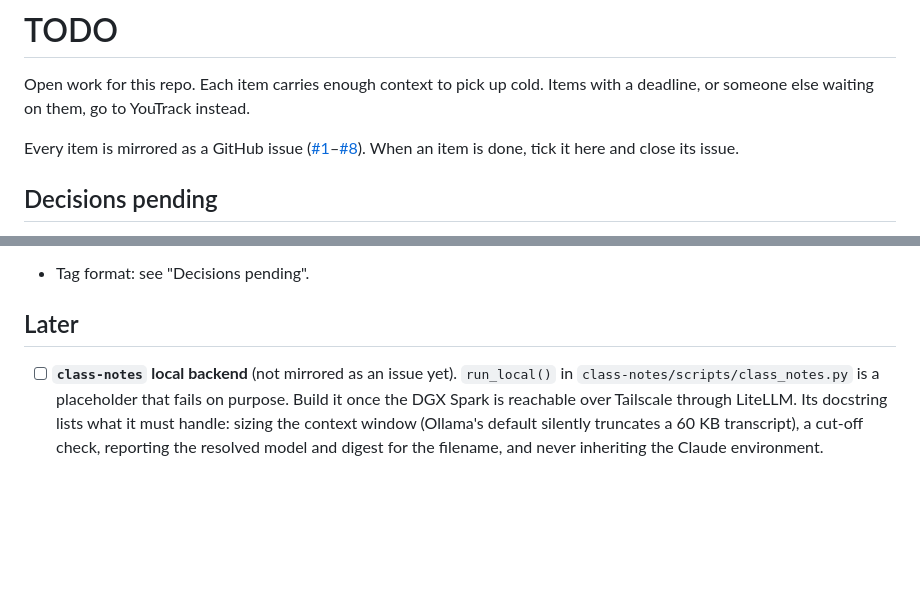
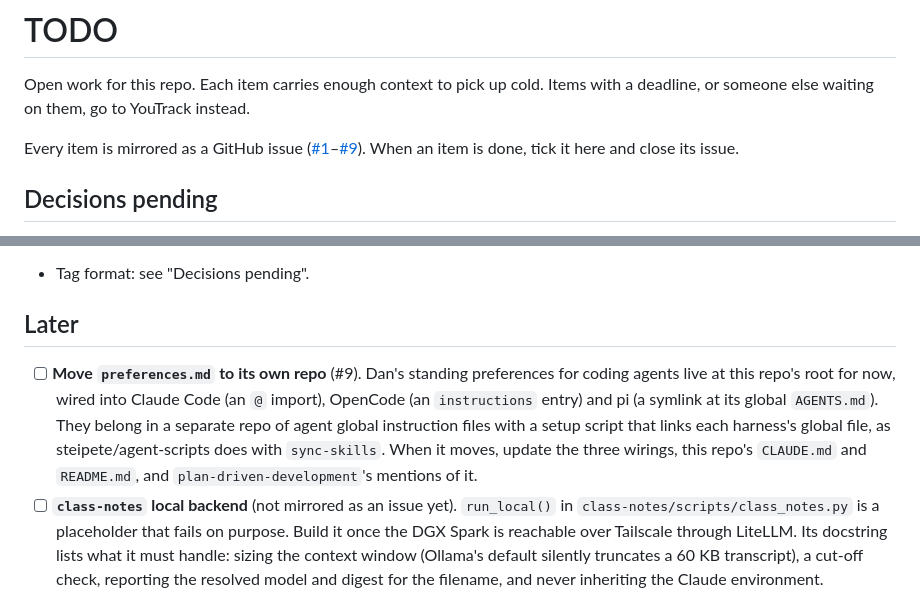
Before and after one commit to chendaniely/skills, a Markdown page: TODO.md, 2 parts joined by grey strips. Drawn GitHub-style; blank space fills up the shorter version.

```diff
--- a/TODO.md
+++ b/TODO.md
@@ -2,7 +2,7 @@
 
 Open work for this repo. Each item carries enough context to pick up cold. Items with a deadline, or someone else waiting on them, go to YouTrack instead.
 
-Every item is mirrored as a GitHub issue ([#1](https://github.com/chendaniely/skills/issues/1)–[#8](https://github.com/chendaniely/skills/issues/8)). When an item is done, tick it here and close its issue.
+Every item is mirrored as a GitHub issue ([#1](https://github.com/chendaniely/skills/issues/1)–[#9](https://github.com/chendaniely/skills/issues/9)). When an item is done, tick it here and close its issue.
 
 ## Decisions pending
 
@@ -57,6 +57,7 @@ These findings were confirmed by a second agent but not applied yet.
 
 ## Later
 
+- [ ] **Move `preferences.md` to its own repo** (#9). Dan's standing preferences for coding agents live at this repo's root for now, wired into Claude Code (an `@` import), OpenCode (an `instructions` entry) and pi (a symlink at its global `AGENTS.md`). They belong in a separate repo of agent global instruction files with a setup script that links each harness's global file, as steipete/agent-scripts does with `sync-skills`. When it moves, update the three wirings, this repo's `CLAUDE.md` and `README.md`, and `plan-driven-development`'s mentions of it.
 - [ ] **`class-notes` local backend** (not mirrored as an issue yet). `run_local()` in `class-notes/scripts/class_notes.py` is a placeholder that fails on purpose. Build it once the DGX Spark is reachable over Tailscale through LiteLLM. Its docstring lists what it must handle: sizing the context window (Ollama's default silently truncates a 60 KB transcript), a cut-off check, reporting the resolved model and digest for the filename, and never inheriting the Claude environment.
 - [ ] **Revisit the flat layout** when any of these happens: the repo reaches about 20–30 skills, or folders that aren't skills appear (then move skills under `skills/`). The marketplace manifest was added 2026-09-23. See `CLAUDE.md`.
 
```
Also changed, not shown: preferences.md (added, +49 -0 lines).
